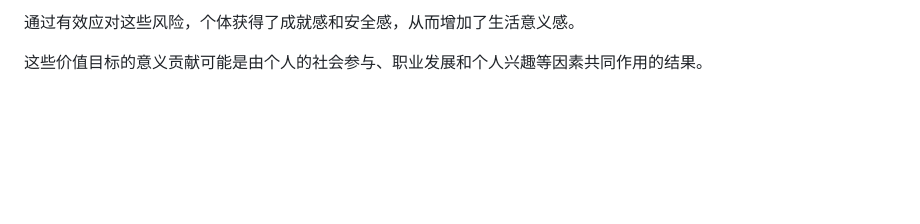
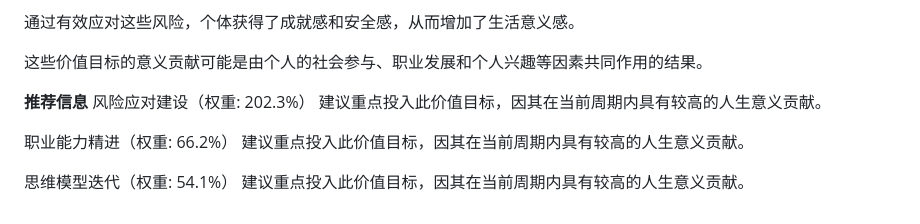
Before and after one commit to 15927134854/LifeOS, a Markdown page: README.md, the part around the change. Rendered like a GitHub page; blank space fills up the shorter version.

Commit message:
添加推荐信息

```diff
--- a/README.md
+++ b/README.md
@@ -362,3 +362,14 @@ goal/
 通过有效应对这些风险，个体获得了成就感和安全感，从而增加了生活意义感。
 
 这些价值目标的意义贡献可能是由个人的社会参与、职业发展和个人兴趣等因素共同作用的结果。
+
+
+**推荐信息**
+风险应对建设（权重: 202.3%）
+建议重点投入此价值目标，因其在当前周期内具有较高的人生意义贡献。
+
+职业能力精进（权重: 66.2%）
+建议重点投入此价值目标，因其在当前周期内具有较高的人生意义贡献。
+
+思维模型迭代（权重: 54.1%）
+建议重点投入此价值目标，因其在当前周期内具有较高的人生意义贡献。
```
Also changed, not shown: img_3.png (added).
